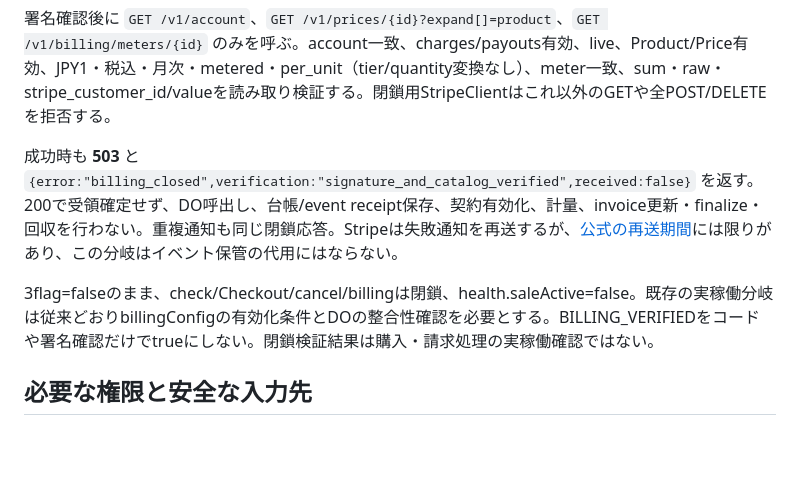
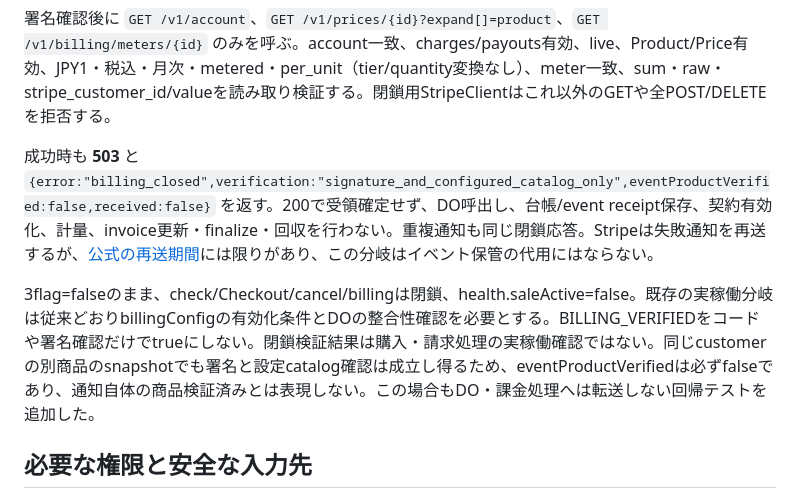
Before and after one commit to recalm-lab/api-cost-outcome-check, a Markdown page: docs/live-closed.md, the part around one of its changes. Drawn GitHub-style; blank space fills up the shorter version.

Commit message:
Document SHA-bound upload, settings preservation and test-closed webhook bootstrap order

```diff
--- a/docs/live-closed.md
+++ b/docs/live-closed.md
@@ -25,9 +25,9 @@ ACCOUNTSは既存のAccountMeter / namespace `0b8d1c5cea78485d9d9ae6a62ed98b6f`
 
 署名確認後に `GET /v1/account`、`GET /v1/prices/{id}?expand[]=product`、`GET /v1/billing/meters/{id}` のみを呼ぶ。account一致、charges/payouts有効、live、Product/Price有効、JPY1・税込・月次・metered・per_unit（tier/quantity変換なし）、meter一致、sum・raw・stripe_customer_id/valueを読み取り検証する。閉鎖用StripeClientはこれ以外のGETや全POST/DELETEを拒否する。
 
-成功時も **503** と `{error:"billing_closed",verification:"signature_and_catalog_verified",received:false}` を返す。200で受領確定せず、DO呼出し、台帳/event receipt保存、契約有効化、計量、invoice更新・finalize・回収を行わない。重複通知も同じ閉鎖応答。Stripeは失敗通知を再送するが、[公式の再送期間](https://docs.stripe.com/webhooks#automatic-retries)には限りがあり、この分岐はイベント保管の代用にはならない。
+成功時も **503** と `{error:"billing_closed",verification:"signature_and_configured_catalog_only",eventProductVerified:false,received:false}` を返す。200で受領確定せず、DO呼出し、台帳/event receipt保存、契約有効化、計量、invoice更新・finalize・回収を行わない。重複通知も同じ閉鎖応答。Stripeは失敗通知を再送するが、[公式の再送期間](https://docs.stripe.com/webhooks#automatic-retries)には限りがあり、この分岐はイベント保管の代用にはならない。
 
-3flag=falseのまま、check/Checkout/cancel/billingは閉鎖、health.saleActive=false。既存の実稼働分岐は従来どおりbillingConfigの有効化条件とDOの整合性確認を必要とする。BILLING_VERIFIEDをコードや署名確認だけでtrueにしない。閉鎖検証結果は購入・請求処理の実稼働確認ではない。
+3flag=falseのまま、check/Checkout/cancel/billingは閉鎖、health.saleActive=false。既存の実稼働分岐は従来どおりbillingConfigの有効化条件とDOの整合性確認を必要とする。BILLING_VERIFIEDをコードや署名確認だけでtrueにしない。閉鎖検証結果は購入・請求処理の実稼働確認ではない。同じcustomerの別商品のsnapshotでも署名と設定catalog確認は成立し得るため、eventProductVerifiedは必ずfalseであり、通知自体の商品検証済みとは表現しない。この場合もDO・課金処理へは転送しない回帰テストを追加した。
 
 ## 必要な権限と安全な入力先
 
```
Also changed, not shown: other parts of docs/live-closed.md (+8 -6 lines).
